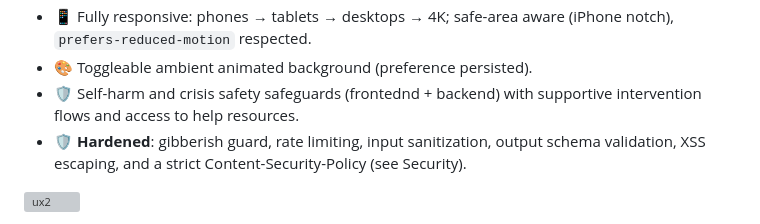
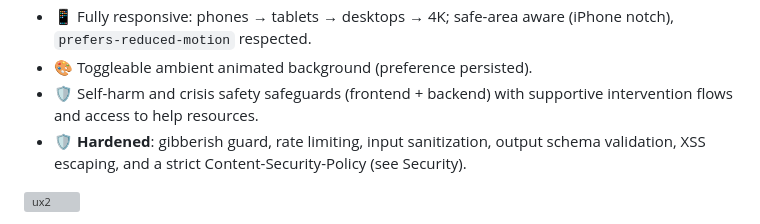
Before and after one commit to klavsy/parallel, a Markdown page: README.md, the part around the change. Rendered like a GitHub page; grey boxes are pictures that could not be loaded.

```diff
--- a/README.md
+++ b/README.md
@@ -34,7 +34,7 @@
 - 📊 **Microsoft Clarity** analytics (heatmaps, session recordings).
 - 📱 Fully responsive: phones → tablets → desktops → 4K; safe-area aware (iPhone notch), `prefers-reduced-motion` respected.
 - 🎨 Toggleable ambient animated background (preference persisted).
-- 🛡️ Self-harm and crisis safety safeguards (frontednd + backend) with supportive intervention flows and access to help resources.
+- 🛡️ Self-harm and crisis safety safeguards (frontend + backend) with supportive intervention flows and access to help resources.
 - 🛡️ **Hardened**: gibberish guard, rate limiting, input sanitization, output schema validation, XSS escaping, and a strict Content-Security-Policy (see Security).
 
 ![ux2](ux2.png)
```
